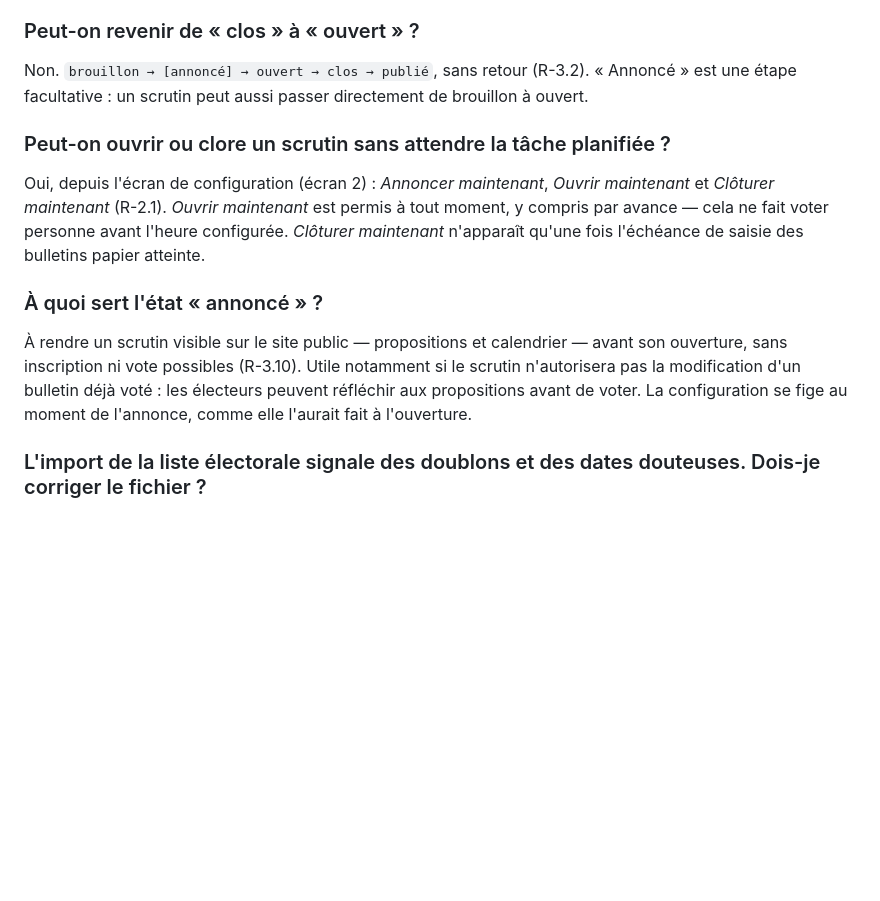
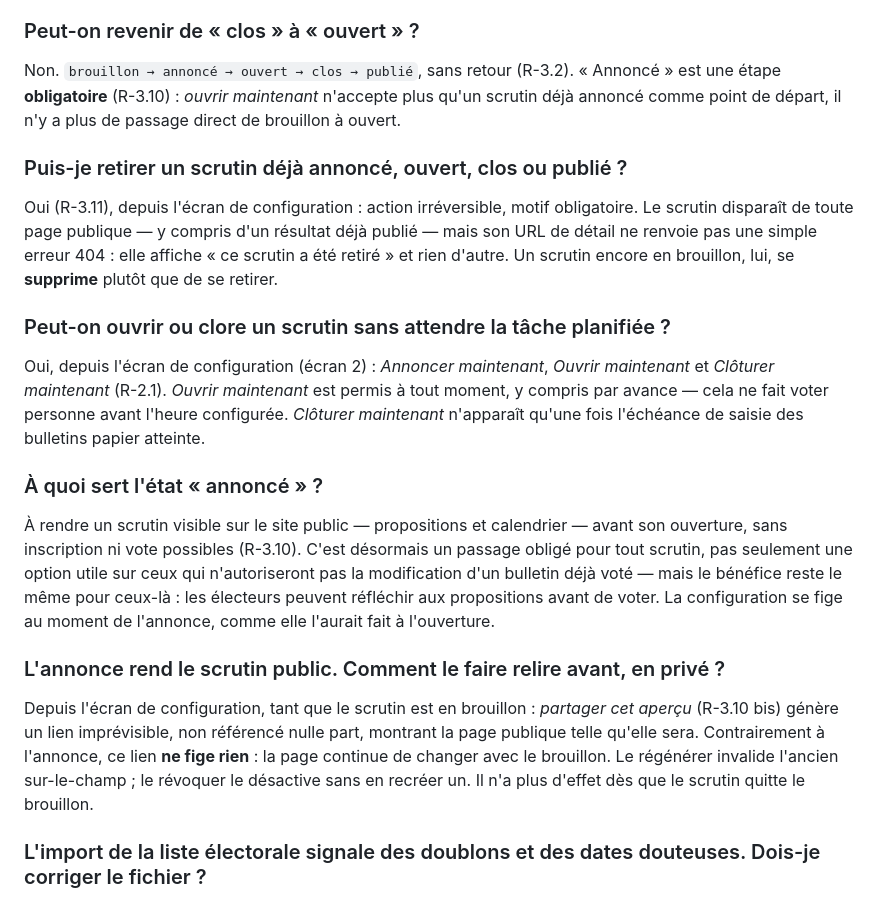
Before and after one commit to rv1nc3nt/polls, a Markdown page: docs/manuel/faq.md, the part around the change. Drawn GitHub-style; blank space fills up the shorter version.

```diff
--- a/docs/manuel/faq.md
+++ b/docs/manuel/faq.md
@@ -114,9 +114,17 @@ de base qui le tient. **Seule** la **date de clôture** peut être reportée
 faut un nouveau scrutin. Aucune transition n'est réversible.
 
 ### Peut-on revenir de « clos » à « ouvert » ?
-Non. `brouillon → [annoncé] → ouvert → clos → publié`, sans retour (R-3.2).
-« Annoncé » est une étape facultative : un scrutin peut aussi passer directement
-de brouillon à ouvert.
+Non. `brouillon → annoncé → ouvert → clos → publié`, sans retour (R-3.2).
+« Annoncé » est une étape **obligatoire** (R-3.10) : *ouvrir maintenant*
+n'accepte plus qu'un scrutin déjà annoncé comme point de départ, il n'y a plus
+de passage direct de brouillon à ouvert.
+
+### Puis-je retirer un scrutin déjà annoncé, ouvert, clos ou publié ?
+Oui (R-3.11), depuis l'écran de configuration : action irréversible, motif
+obligatoire. Le scrutin disparaît de toute page publique — y compris d'un
+résultat déjà publié — mais son URL de détail ne renvoie pas une simple erreur
+404 : elle affiche « ce scrutin a été retiré » et rien d'autre. Un scrutin
+encore en brouillon, lui, se **supprime** plutôt que de se retirer.
 
 ### Peut-on ouvrir ou clore un scrutin sans attendre la tâche planifiée ?
 Oui, depuis l'écran de configuration (écran 2) : *Annoncer maintenant*, *Ouvrir
@@ -127,11 +135,21 @@ des bulletins papier atteinte.
 
 ### À quoi sert l'état « annoncé » ?
 À rendre un scrutin visible sur le site public — propositions et calendrier —
-avant son ouverture, sans inscription ni vote possibles (R-3.10). Utile
-notamment si le scrutin n'autorisera pas la modification d'un bulletin déjà
-voté : les électeurs peuvent réfléchir aux propositions avant de voter. La
-configuration se fige au moment de l'annonce, comme elle l'aurait fait à
-l'ouverture.
+avant son ouverture, sans inscription ni vote possibles (R-3.10). C'est
+désormais un passage obligé pour tout scrutin, pas seulement une option utile
+sur ceux qui n'autoriseront pas la modification d'un bulletin déjà voté — mais
+le bénéfice reste le même pour ceux-là : les électeurs peuvent réfléchir aux
+propositions avant de voter. La configuration se fige au moment de l'annonce,
+comme elle l'aurait fait à l'ouverture.
+
+### L'annonce rend le scrutin public. Comment le faire relire avant, en privé ?
+Depuis l'écran de configuration, tant que le scrutin est en brouillon :
+*partager cet aperçu* (R-3.10 bis) génère un lien imprévisible, non référencé
+nulle part, montrant la page publique telle qu'elle sera. Contrairement à
+l'annonce, ce lien **ne fige rien** : la page continue de changer avec le
+brouillon. Le régénérer invalide l'ancien sur-le-champ ; le révoquer le
+désactive sans en recréer un. Il n'a plus d'effet dès que le scrutin quitte le
+brouillon.
 
 ### L'import de la liste électorale signale des doublons et des dates douteuses. Dois-je corriger le fichier ?
 Non. Le rapport **informe, il ne bloque pas**. Seuls une colonne obligatoire non
```
Also changed, not shown: docs/manuel/faq-en.md (+25 -7 lines).
